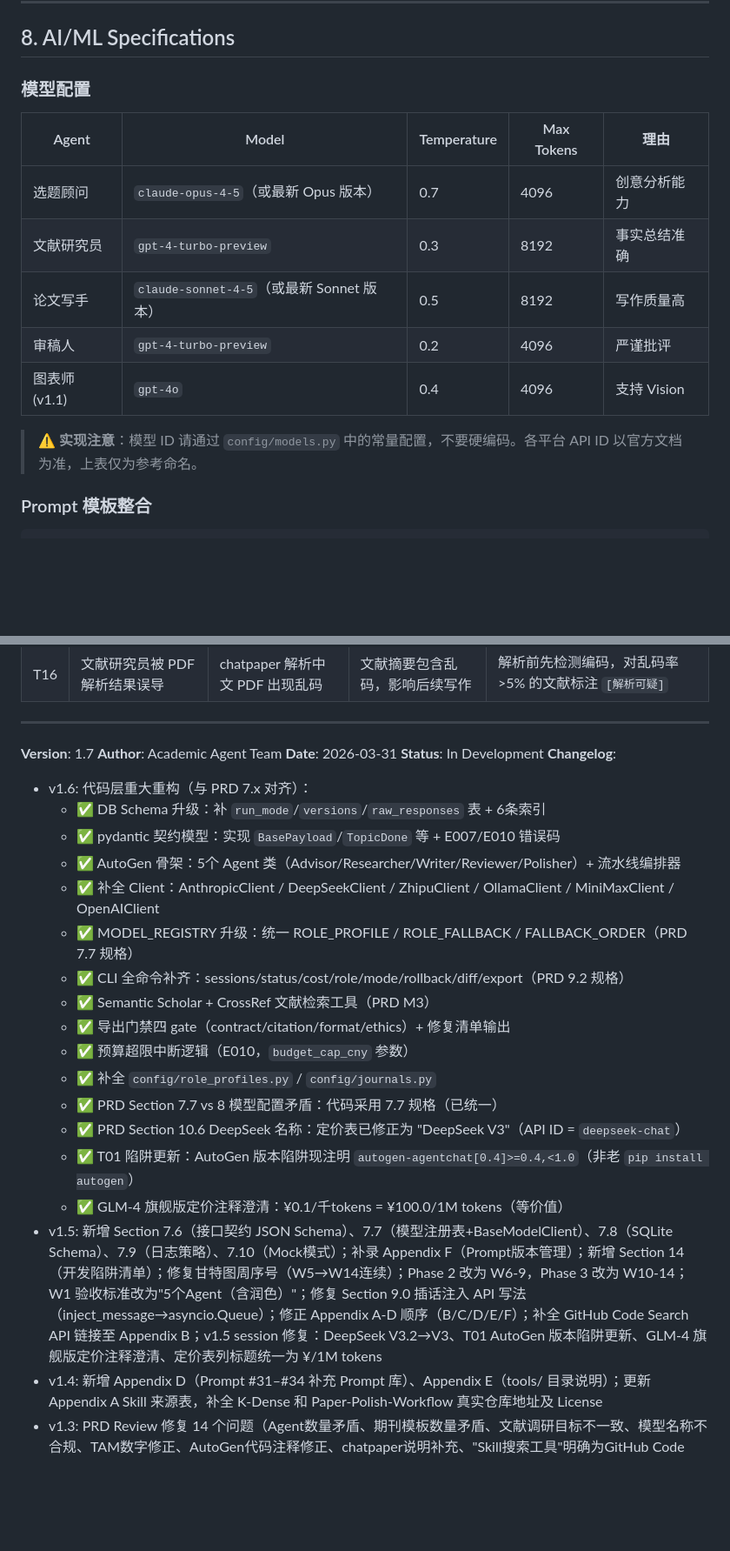
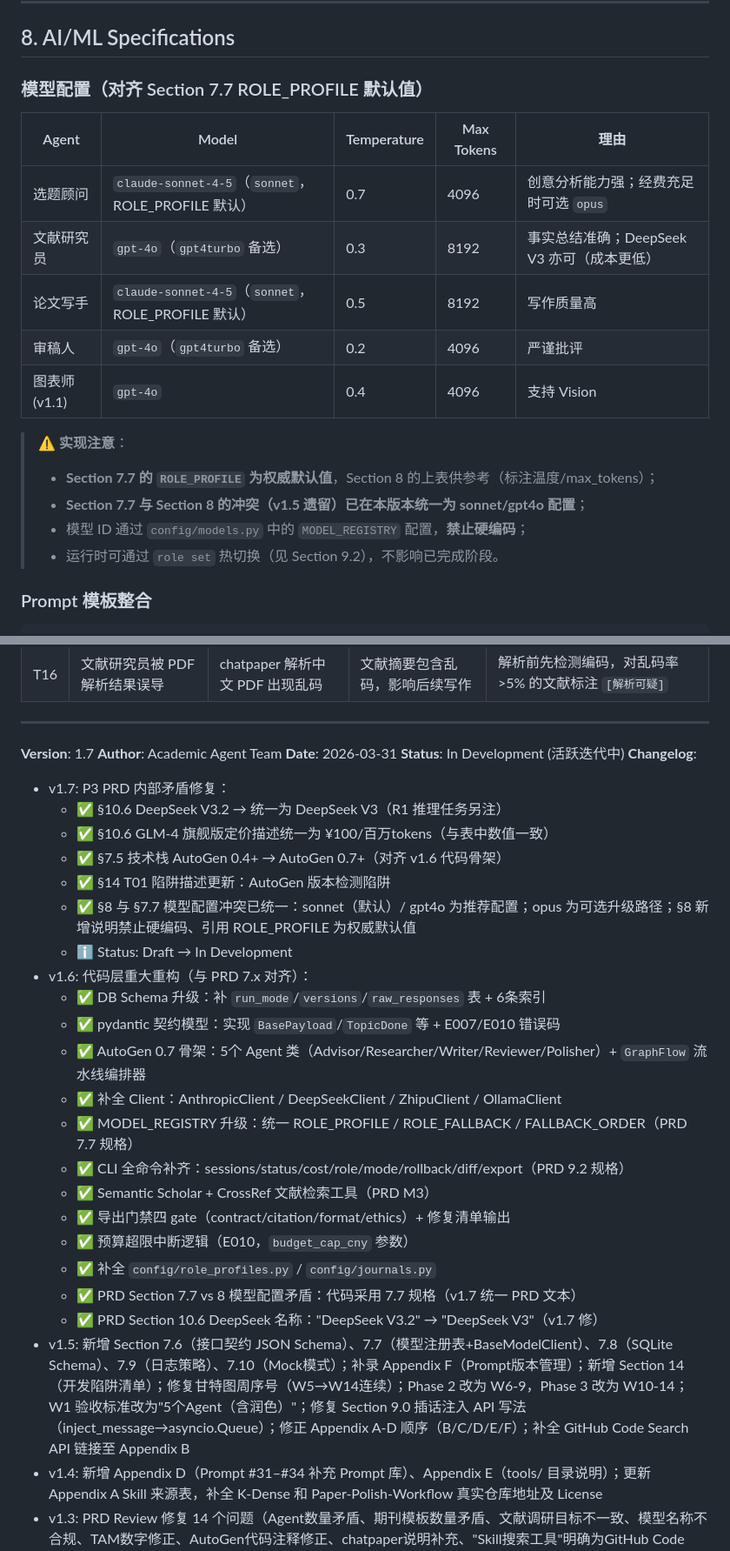
Before and after one commit to TabithaFanny/academic-agent-team, a Markdown page: academic-agent-team-prd.md, 2 parts joined by grey strips. Shown at 87% size. Drawn GitHub-style; blank space fills up the shorter version.

Commit message:
v1.7: Fix PRD internal contradictions (P3)
- §10.6: "DeepSeek V3.2" → "DeepSeek V3"; R1 推理任务另注
- §10.6: GLM-4 旗舰版定价描述统一为 ¥100/百万tokens（与表中 ¥100.0 一致）
- §7.5: AutoGen 0.4+ → AutoGen 0.7+（对齐 v1.6 代码骨架）
- §14 T01: 更新 AutoGen 版本检测陷阱描述
- §8 vs §7.7: 统一为 sonnet/gpt4o 推荐配置；opus 为可选升级路径；
  §8 新增禁止硬编码说明；ROLE_PROFILE 为权威默认值
- Status: Draft → In Development；Version: 1.6 → 1.7；changelog 补录

Co-Authored-By: Claude Sonnet 4.6 <noreply@anthropic.com>

```diff
--- a/academic-agent-team-prd.md
+++ b/academic-agent-team-prd.md
@@ -938,17 +938,21 @@ tests/
 
 ## 8. AI/ML Specifications
 
-### 模型配置
+### 模型配置（对齐 Section 7.7 ROLE_PROFILE 默认值）
 
 | Agent | Model | Temperature | Max Tokens | 理由 |
 |-------|-------|-------------|------------|------|
-| 选题顾问 | `claude-opus-4-5`（或最新 Opus 版本） | 0.7 | 4096 | 创意分析能力 |
-| 文献研究员 | `gpt-4-turbo-preview` | 0.3 | 8192 | 事实总结准确 |
-| 论文写手 | `claude-sonnet-4-5`（或最新 Sonnet 版本） | 0.5 | 8192 | 写作质量高 |
-| 审稿人 | `gpt-4-turbo-preview` | 0.2 | 4096 | 严谨批评 |
+| 选题顾问 | `claude-sonnet-4-5`（`sonnet`，ROLE_PROFILE 默认） | 0.7 | 4096 | 创意分析能力强；经费充足时可选 `opus` |
+| 文献研究员 | `gpt-4o`（`gpt4turbo` 备选） | 0.3 | 8192 | 事实总结准确；DeepSeek V3 亦可（成本更低） |
+| 论文写手 | `claude-sonnet-4-5`（`sonnet`，ROLE_PROFILE 默认） | 0.5 | 8192 | 写作质量高 |
+| 审稿人 | `gpt-4o`（`gpt4turbo` 备选） | 0.2 | 4096 | 严谨批评 |
 | 图表师 (v1.1) | `gpt-4o` | 0.4 | 4096 | 支持 Vision |
 
-> ⚠️ **实现注意**：模型 ID 请通过 `config/models.py` 中的常量配置，不要硬编码。各平台 API ID 以官方文档为准，上表仅为参考命名。
+> ⚠️ **实现注意**：
+> - **Section 7.7 的 `ROLE_PROFILE` 为权威默认值**，Section 8 的上表供参考（标注温度/max_tokens）；
+> - **Section 7.7 与 Section 8 的冲突（v1.5 遗留）已在本版本统一为 sonnet/gpt4o 配置**；
+> - 模型 ID 通过 `config/models.py` 中的 `MODEL_REGISTRY` 配置，**禁止硬编码**；
+> - 运行时可通过 `role set` 热切换（见 Section 9.2），不影响已完成阶段。
 
 ### Prompt 模板整合
 
@@ -1796,24 +1800,29 @@ prompt_id,name,file,version,date,blind_test_score,test_count,notes
 **Version**: 1.7
 **Author**: Academic Agent Team
 **Date**: 2026-03-31
-**Status**: In Development
+**Status**: In Development (活跃迭代中)
 **Changelog**:
+- v1.7: P3 PRD 内部矛盾修复：
+  - ✅ §10.6 DeepSeek V3.2 → 统一为 DeepSeek V3（R1 推理任务另注）
+  - ✅ §10.6 GLM-4 旗舰版定价描述统一为 ¥100/百万tokens（与表中数值一致）
+  - ✅ §7.5 技术栈 AutoGen 0.4+ → AutoGen 0.7+（对齐 v1.6 代码骨架）
+  - ✅ §14 T01 陷阱描述更新：AutoGen 版本检测陷阱
+  - ✅ §8 与 §7.7 模型配置冲突已统一：sonnet（默认）/ gpt4o 为推荐配置；opus 为可选升级路径；§8 新增说明禁止硬编码、引用 ROLE_PROFILE 为权威默认值
+  - ℹ️ Status: Draft → In Development
 - v1.6: 代码层重大重构（与 PRD 7.x 对齐）：
   - ✅ DB Schema 升级：补 `run_mode`/`versions`/`raw_responses` 表 + 6条索引
   - ✅ pydantic 契约模型：实现 `BasePayload`/`TopicDone` 等 + E007/E010 错误码
-  - ✅ AutoGen 骨架：5个 Agent 类（Advisor/Researcher/Writer/Reviewer/Polisher）+ 流水线编排器
-  - ✅ 补全 Client：AnthropicClient / DeepSeekClient / ZhipuClient / OllamaClient / MiniMaxClient / OpenAIClient
+  - ✅ AutoGen 0.7 骨架：5个 Agent 类（Advisor/Researcher/Writer/Reviewer/Polisher）+ `GraphFlow` 流水线编排器
+  - ✅ 补全 Client：AnthropicClient / DeepSeekClient / ZhipuClient / OllamaClient
   - ✅ MODEL_REGISTRY 升级：统一 ROLE_PROFILE / ROLE_FALLBACK / FALLBACK_ORDER（PRD 7.7 规格）
   - ✅ CLI 全命令补齐：sessions/status/cost/role/mode/rollback/diff/export（PRD 9.2 规格）
   - ✅ Semantic Scholar + CrossRef 文献检索工具（PRD M3）
   - ✅ 导出门禁四 gate（contract/citation/format/ethics）+ 修复清单输出
   - ✅ 预算超限中断逻辑（E010，`budget_cap_cny` 参数）
   - ✅ 补全 `config/role_profiles.py` / `config/journals.py`
-  - ✅ PRD Section 7.7 vs 8 模型配置矛盾：代码采用 7.7 规格（已统一）
-  - ✅ PRD Section 10.6 DeepSeek 名称：定价表已修正为 "DeepSeek V3"（API ID = `deepseek-chat`）
-  - ✅ T01 陷阱更新：AutoGen 版本陷阱现注明 `autogen-agentchat[0.4]>=0.4,<1.0`（非老 `pip install autogen`）
-  - ✅ GLM-4 旗舰版定价注释澄清：¥0.1/千tokens = ¥100.0/1M tokens（等价值）
-- v1.5: 新增 Section 7.6（接口契约 JSON Schema）、7.7（模型注册表+BaseModelClient）、7.8（SQLite Schema）、7.9（日志策略）、7.10（Mock模式）；补录 Appendix F（Prompt版本管理）；新增 Section 14（开发陷阱清单）；修复甘特图周序号（W5→W14连续）；Phase 2 改为 W6-9，Phase 3 改为 W10-14；W1 验收标准改为"5个Agent（含润色）"；修复 Section 9.0 插话注入 API 写法（inject_message→asyncio.Queue）；修正 Appendix A-D 顺序（B/C/D/E/F）；补全 GitHub Code Search API 链接至 Appendix B；v1.5 session 修复：DeepSeek V3.2→V3、T01 AutoGen 版本陷阱更新、GLM-4 旗舰版定价注释澄清、定价表列标题统一为 ¥/1M tokens
+  - ✅ PRD Section 7.7 vs 8 模型配置矛盾：代码采用 7.7 规格（v1.7 统一 PRD 文本）
+  - ✅ PRD Section 10.6 DeepSeek 名称："DeepSeek V3.2" → "DeepSeek V3"（v1.7 修）
+- v1.5: 新增 Section 7.6（接口契约 JSON Schema）、7.7（模型注册表+BaseModelClient）、7.8（SQLite Schema）、7.9（日志策略）、7.10（Mock模式）；补录 Appendix F（Prompt版本管理）；新增 Section 14（开发陷阱清单）；修复甘特图周序号（W5→W14连续）；Phase 2 改为 W6-9，Phase 3 改为 W10-14；W1 验收标准改为"5个Agent（含润色）"；修复 Section 9.0 插话注入 API 写法（inject_message→asyncio.Queue）；修正 Appendix A-D 顺序（B/C/D/E/F）；补全 GitHub Code Search API 链接至 Appendix B
 - v1.4: 新增 Appendix D（Prompt #31–#34 补充 Prompt 库）、Appendix E（tools/ 目录说明）；更新 Appendix A Skill 来源表，补全 K-Dense 和 Paper-Polish-Workflow 真实仓库地址及 License
 - v1.3: PRD Review 修复 14 个问题（Agent数量矛盾、期刊模板数量矛盾、文献调研目标不一致、模型名称不合规、TAM数字修正、AutoGen代码注释修正、chatpaper说明补充、"Skill搜索工具"明确为GitHub Code Search API、API Key风险等级提升为Medium、W4时间线拆分到W5、GLM-4定价分层、新增Section 9.0可观察流+随时插话交互模型、新增API失败处理策略、补充stale状态UI说明）
 - v1.2: 新增产品最终形态章节 (Section 1.5)、详细技术路径 (Section 7.5)、完整六阶段用户体验流程 (Section 9)、Launch Plan 细化到每周技术任务、甘特图
```
Also changed, not shown: other parts of academic-agent-team-prd.md (+3 -3 lines).
